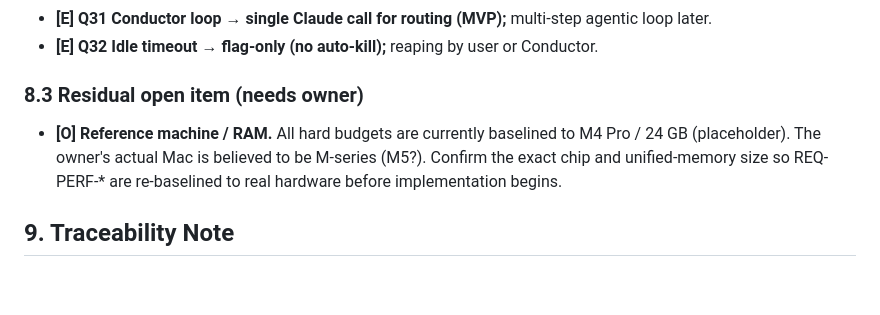
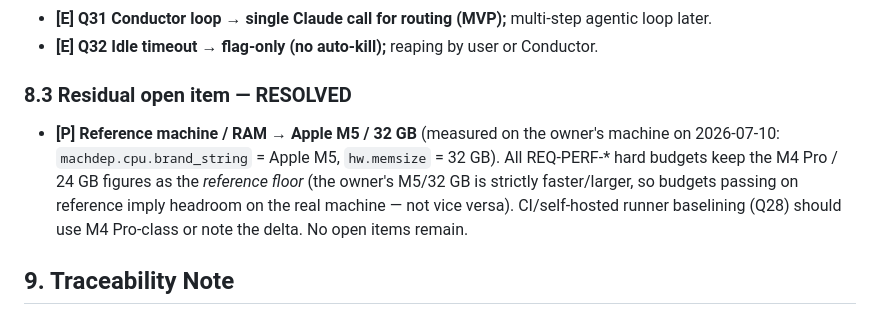
Before and after one commit to martino-vigiani/Archon, a Markdown page: docs/REQUIREMENTS_V3.md, the part around the change. GitHub-like rendering; blank space fills up the shorter version.

```diff
--- a/docs/REQUIREMENTS_V3.md
+++ b/docs/REQUIREMENTS_V3.md
@@ -654,9 +654,9 @@ All 32 original open items are resolved below. **Product (P)** items were decide
 - **[E] Q31 Conductor loop → single Claude call for routing (MVP);** multi-step agentic loop later.
 - **[E] Q32 Idle timeout → flag-only (no auto-kill);** reaping by user or Conductor.
 
-### 8.3 Residual open item (needs owner)
+### 8.3 Residual open item — RESOLVED
 
-- **[O] Reference machine / RAM.** All hard budgets are currently baselined to M4 Pro / 24 GB (placeholder). The owner's actual Mac is believed to be M-series (M5?). Confirm the exact chip and unified-memory size so REQ-PERF-* are re-baselined to real hardware before implementation begins.
+- **[P] Reference machine / RAM → Apple M5 / 32 GB** (measured on the owner's machine on 2026-07-10: `machdep.cpu.brand_string` = Apple M5, `hw.memsize` = 32 GB). All REQ-PERF-* hard budgets keep the M4 Pro / 24 GB figures as the *reference floor* (the owner's M5/32 GB is strictly faster/larger, so budgets passing on reference imply headroom on the real machine — not vice versa). CI/self-hosted runner baselining (Q28) should use M4 Pro-class or note the delta. No open items remain.
 
 ## 9. Traceability Note
 
```
